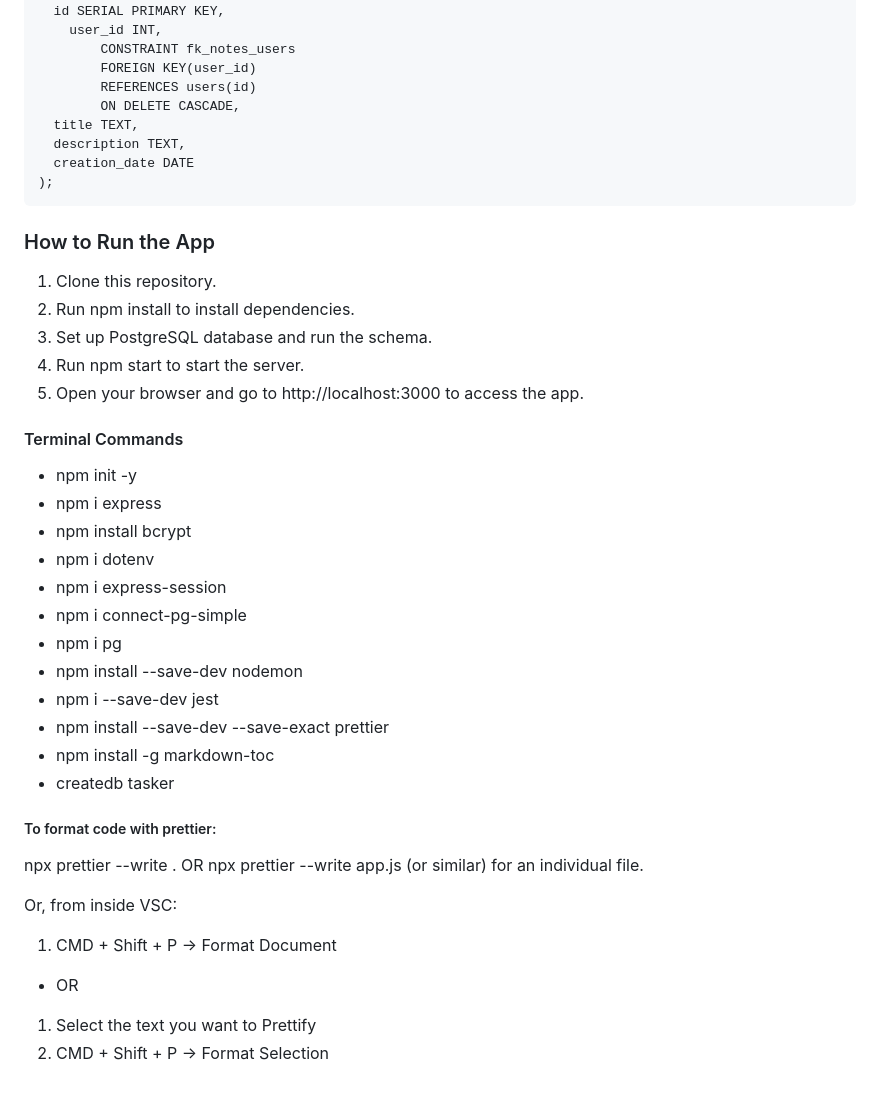
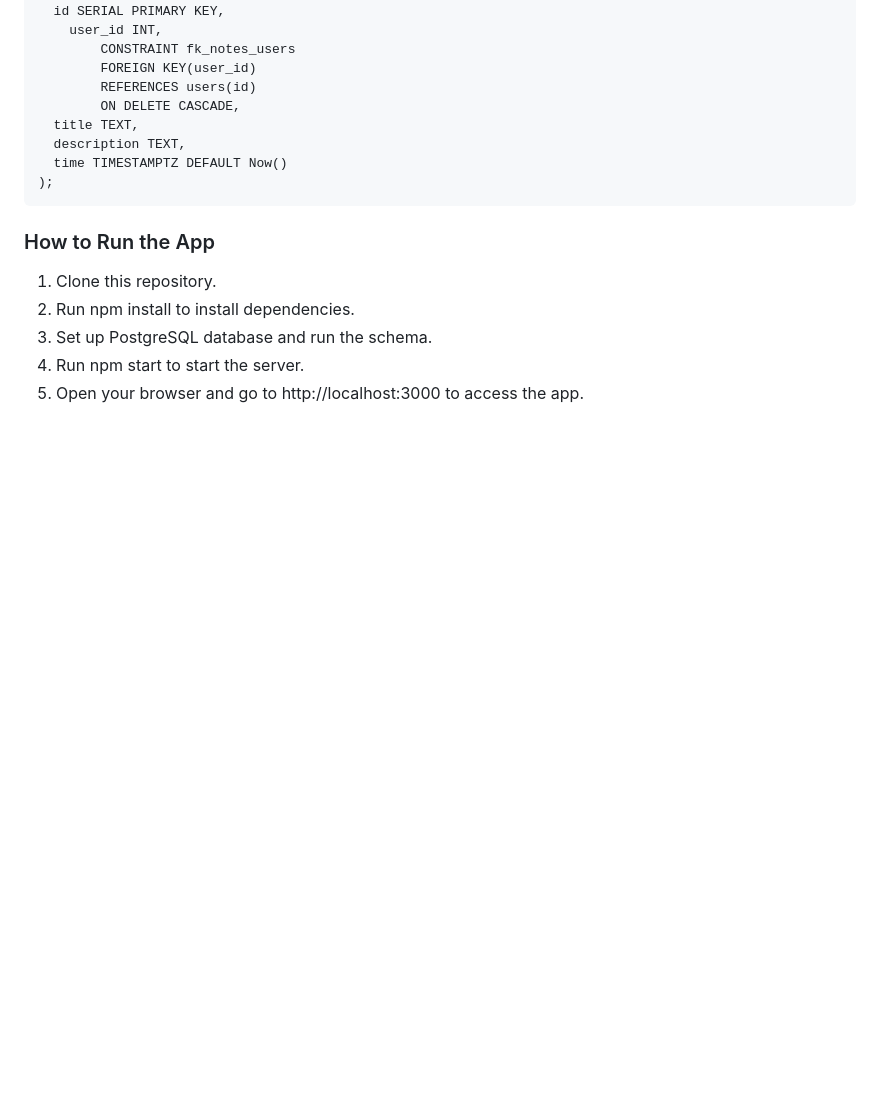
Before and after one commit to justinKenealy/Tasker, a Markdown page: README.md, the part around the change printed below. GitHub-like rendering; blank space fills up the shorter version.

````diff
--- a/README.md
+++ b/README.md
@@ -106,7 +103,7 @@ CREATE TABLE notes (
         ON DELETE CASCADE,
   title TEXT,
   description TEXT,
-  creation_date DATE
+  time TIMESTAMPTZ DEFAULT Now()
 );
 ```
 
@@ -116,27 +113,3 @@ CREATE TABLE notes (
 3. Set up PostgreSQL database and run the schema.
 4. Run npm start to start the server.
 5. Open your browser and go to http://localhost:3000 to access the app.
-
-#### Terminal Commands
-- npm init -y
-- npm i express
-- npm install bcrypt
-- npm i dotenv
-- npm i express-session
-- npm i connect-pg-simple
-- npm i pg
-- npm install --save-dev nodemon
-- npm i --save-dev jest
-- npm install --save-dev --save-exact prettier
-- npm install -g markdown-toc
-- createdb tasker
-
-##### To format code with prettier:
-npx prettier --write . OR npx prettier --write app.js (or similar)
-for an individual file.
-
-Or, from inside VSC:
-1. CMD + Shift + P -> Format Document
-- OR
-1. Select the text you want to Prettify
-2. CMD + Shift + P -> Format Selection
````
Also changed, not shown: other parts of README.md (+5 -8 lines).
